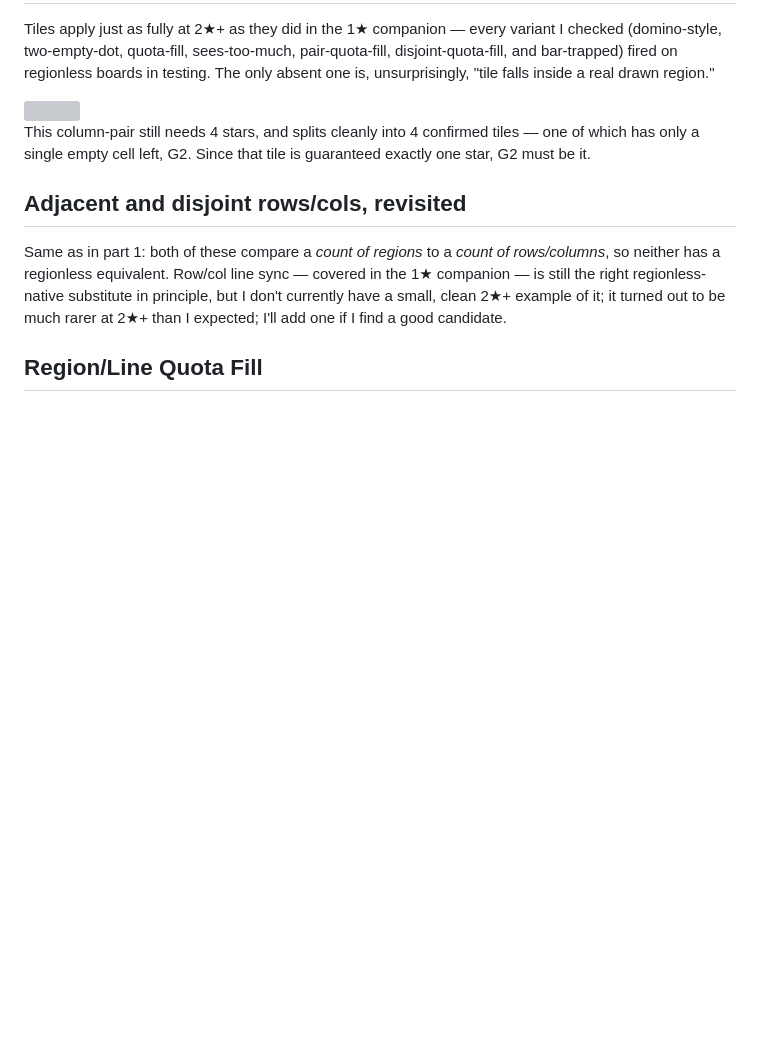
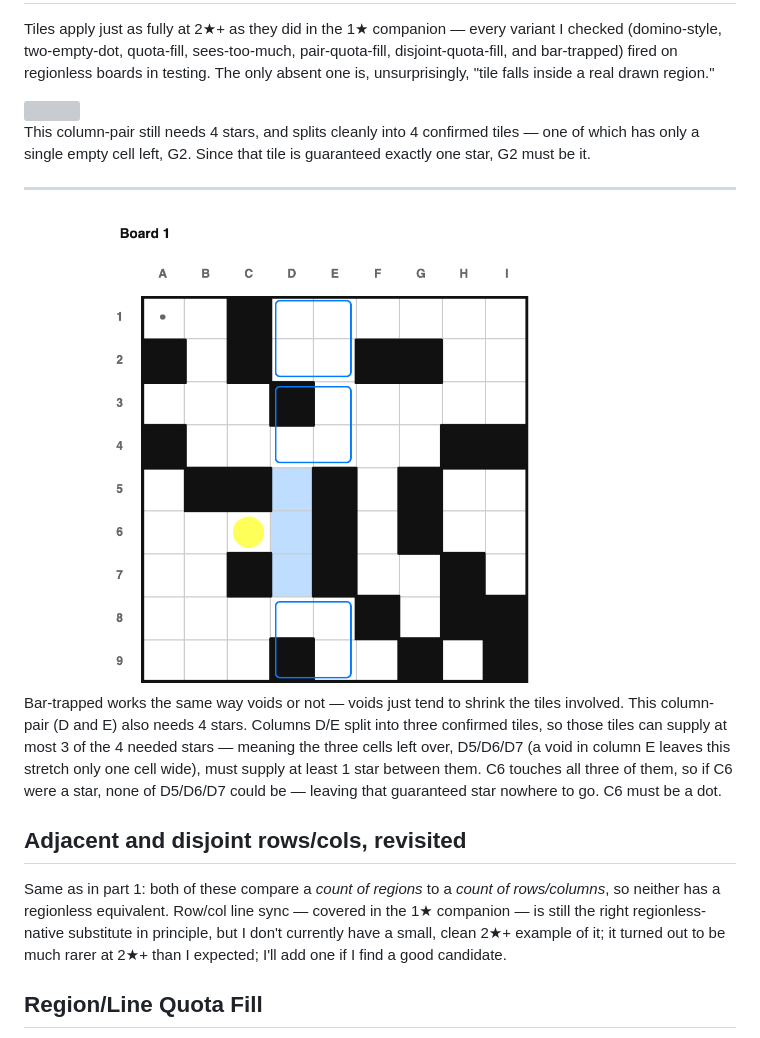
Before and after one commit to JoshMermel/multiverse-star-battle, a Markdown page: how_to_solve2_regionless.md, the part around one of its changes. Rendered like a GitHub page; pictures changed too: images/regionless/tile_bar_trapped.png (added); blank space fills up the shorter version; grey boxes are pictures that could not be loaded.

```diff
--- a/how_to_solve2_regionless.md
+++ b/how_to_solve2_regionless.md
@@ -55,6 +55,19 @@ This column-pair still needs 4 stars, and splits cleanly into 4 confirmed tiles
 one of which has only a single empty cell left, G2. Since that tile is guaranteed
 exactly one star, G2 must be it.
 
+---
+
+<a href="index.html?book=armory2_regionless&puzzle=5">
+<img src="images/regionless/tile_bar_trapped.png" width="600"></img> </a>
+
+Bar-trapped works the same way voids or not — voids just tend to shrink the tiles
+involved. This column-pair (D and E) also needs 4 stars. Columns D/E split into
+three confirmed tiles, so those tiles can supply at most 3 of the 4 needed stars —
+meaning the three cells left over, D5/D6/D7 (a void in column E leaves this stretch
+only one cell wide), must supply at least 1 star between them. C6 touches all three
+of them, so if C6 were a star, none of D5/D6/D7 could be — leaving that guaranteed
+star nowhere to go. C6 must be a dot.
+
 ## Adjacent and disjoint rows/cols, revisited
 
 Same as in part 1: both of these compare a *count of regions* to a *count of
```
Also changed, not shown: other parts of how_to_solve2_regionless.md (+1 -1 lines), how_to_solve2.md (+23 -11 lines), how_to_solve_regionless.md (+15 -5 lines), images/multi_tile_bar_trapped.png (added), images/regionless/row_col_line_sync_3.png (added), 3 other files.
